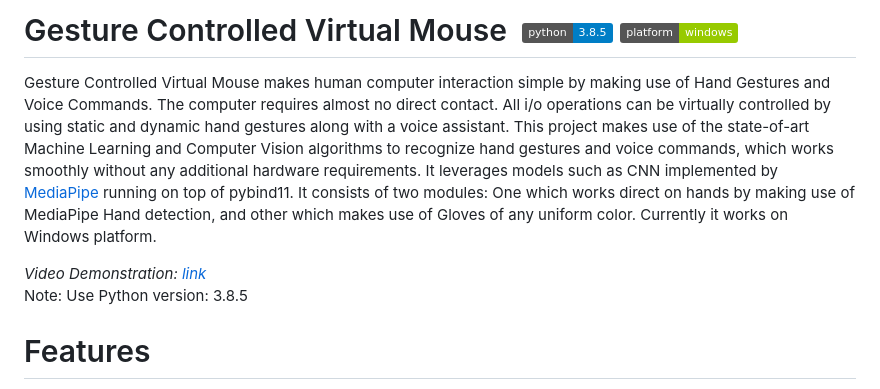
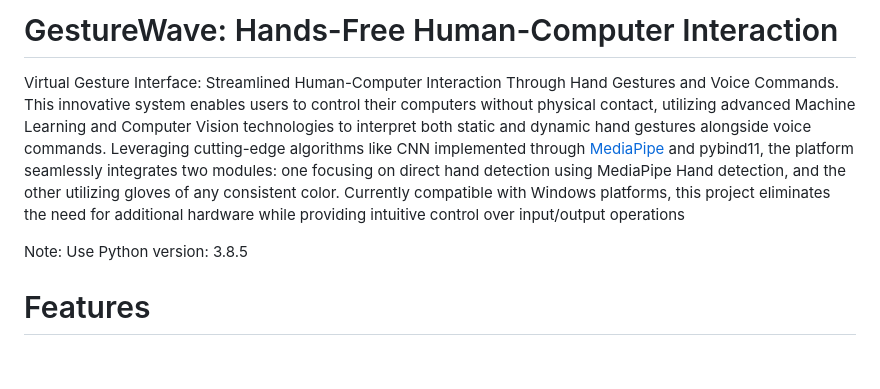
Before and after one commit to Purvesh77/GestureWave, a Markdown page: README.md, the part around one of its changes. Drawn GitHub-style; badges without logos; blank space fills up the shorter version.

```diff
--- a/README.md
+++ b/README.md
@@ -1,10 +1,8 @@
 
+# GestureWave: Hands-Free Human-Computer Interaction
 
-# Gesture Controlled Virtual Mouse &nbsp;[![](https://img.shields.io/badge/python-3.8.5-blue.svg)](https://www.python.org/downloads/) [![platform](https://img.shields.io/badge/platform-windows-green.svg)](https://github.com/xenon-19/Gesture_Controller)
+Virtual Gesture Interface: Streamlined Human-Computer Interaction Through Hand Gestures and Voice Commands. This innovative system enables users to control their computers without physical contact, utilizing advanced Machine Learning and Computer Vision technologies to interpret both static and dynamic hand gestures alongside voice commands. Leveraging cutting-edge algorithms like CNN implemented through [MediaPipe](https://github.com/google/mediapipe) and pybind11, the platform seamlessly integrates two modules: one focusing on direct hand detection using MediaPipe Hand detection, and the other utilizing gloves of any consistent color. Currently compatible with Windows platforms, this project eliminates the need for additional hardware while providing intuitive control over input/output operations
 
-Gesture Controlled Virtual Mouse makes human computer interaction simple by making use of Hand Gestures and Voice Commands. The computer requires almost no direct contact. All i/o operations can be virtually controlled by using static and dynamic hand gestures along with a voice assistant. This project makes use of the state-of-art Machine Learning and Computer Vision algorithms to recognize hand gestures and voice commands, which works smoothly without any additional hardware requirements. It leverages models such as CNN implemented by [MediaPipe](https://github.com/google/mediapipe) running on top of pybind11. It consists of two modules: One which works direct on hands by making use of MediaPipe Hand detection, and other which makes use of Gloves of any uniform color. Currently it works on Windows platform.
-
- _Video Demonstration: [link](https://www.youtube.com/watch?v=ufm6tfgo-OA&ab_channel=Proton)_<br>
 Note: Use Python version: 3.8.5
 
 # Features
```
Also changed, not shown: other parts of README.md (+0 -6 lines).
